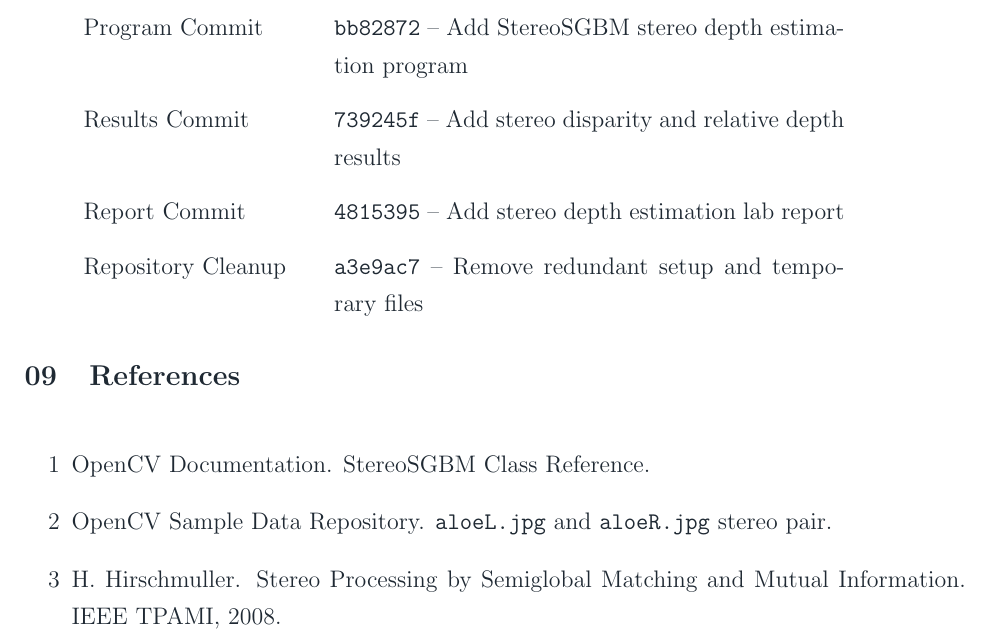
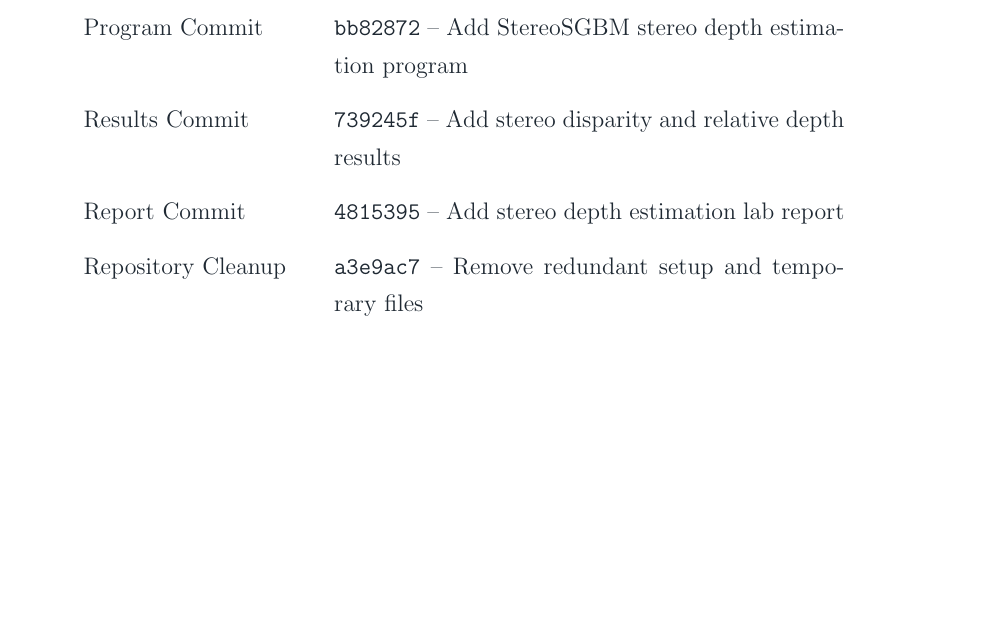
Before and after one commit to Eva122205/opencv-stereo-depth, a LaTeX document (report/LAB02_Stereo_Depth_Estimation_Report.tex): part of page 5 of 5, cut so that both start at the same text, the shorter picture padded with empty space. Compiled offline with pdfLaTeX.

Commit message:
Remove report references section

```diff
--- a/report/LAB02_Stereo_Depth_Estimation_Report.tex
+++ b/report/LAB02_Stereo_Depth_Estimation_Report.tex
@@ -170,11 +170,4 @@ Report Commit & \texttt{4815395} -- Add stereo depth estimation lab report \\
 Repository Cleanup & \texttt{a3e9ac7} -- Remove redundant setup and temporary files \\
 \end{tabular}
 
-\reportsection{09}{References}
-\begin{enumerate}[label={\arabic*},leftmargin=2em]
-\item OpenCV Documentation. StereoSGBM Class Reference.
-\item OpenCV Sample Data Repository. \texttt{aloeL.jpg} and \texttt{aloeR.jpg} stereo pair.
-\item H. Hirschmuller. Stereo Processing by Semiglobal Matching and Mutual Information. IEEE TPAMI, 2008.
-\end{enumerate}
-
 \end{document}
```
